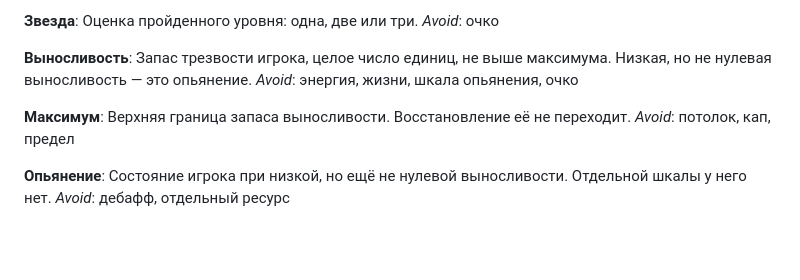
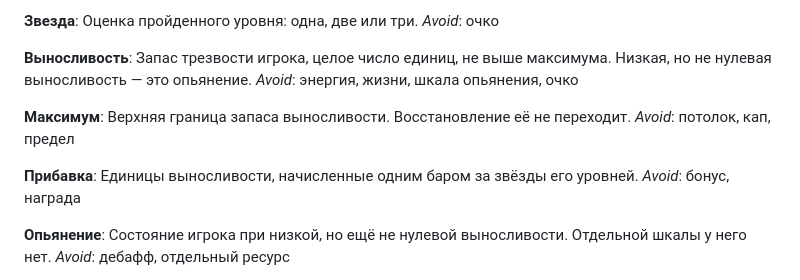
Before and after one commit to bndby/by.bnd.alconavt, a Markdown page: GLOSSARY.md, the part around the change. Drawn GitHub-style; blank space fills up the shorter version.

Commit message:
Записать прибавку и ответы про запас и максимум.
Co-authored-by: Bandarenka Yura <bndby@users.noreply.github.com>

```diff
--- a/GLOSSARY.md
+++ b/GLOSSARY.md
@@ -70,6 +70,10 @@ _Avoid_: энергия, жизни, шкала опьянения, очко
 Верхняя граница запаса выносливости. Восстановление её не переходит.
 _Avoid_: потолок, кап, предел
 
+**Прибавка**:
+Единицы выносливости, начисленные одним баром за звёзды его уровней.
+_Avoid_: бонус, награда
+
 **Опьянение**:
 Состояние игрока при низкой, но ещё не нулевой выносливости. Отдельной шкалы у него нет.
 _Avoid_: дебафф, отдельный ресурс
```
Also changed, not shown: 1 other file.
